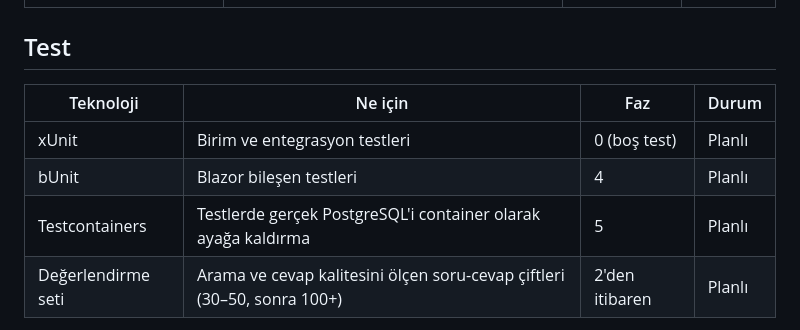
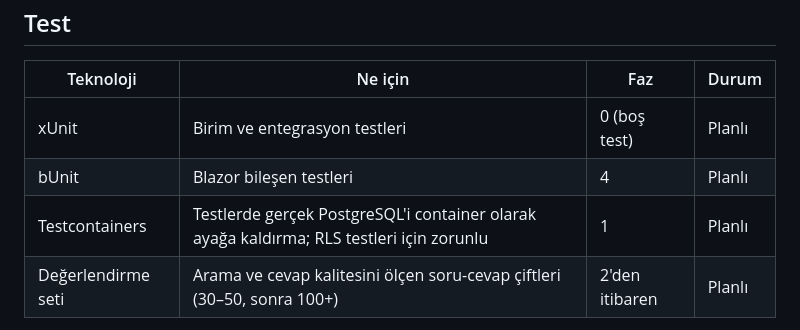
Before and after one commit to DOCASSISTANT-ED/docAssistant, a Markdown page: docs/tech-stack.md, the part around the change. Drawn GitHub-style.

```diff
--- a/docs/tech-stack.md
+++ b/docs/tech-stack.md
@@ -93,7 +93,7 @@ Taranmış PDF için OCR bilinçli olarak MVP dışında.
 |---|---|---|---|
 | xUnit | Birim ve entegrasyon testleri | 0 (boş test) | Planlı |
 | bUnit | Blazor bileşen testleri | 4 | Planlı |
-| Testcontainers | Testlerde gerçek PostgreSQL'i container olarak ayağa kaldırma | 5 | Planlı |
+| Testcontainers | Testlerde gerçek PostgreSQL'i container olarak ayağa kaldırma; RLS testleri için zorunlu | 1 | Planlı |
 | Değerlendirme seti | Arama ve cevap kalitesini ölçen soru-cevap çiftleri (30–50, sonra 100+) | 2'den itibaren | Planlı |
 
 Çapraz test kuralı her fazda geçerlidir: herkes karşı tarafın yazdığı kodun testini yazar.
```
Also changed, not shown: PLANNING.md (+3 -2 lines), docs/decisions.md (+7 -2 lines).
